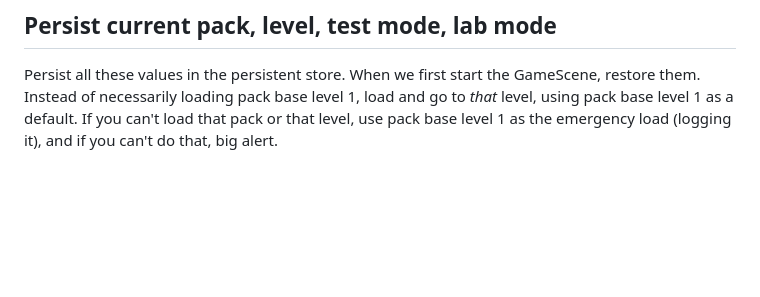
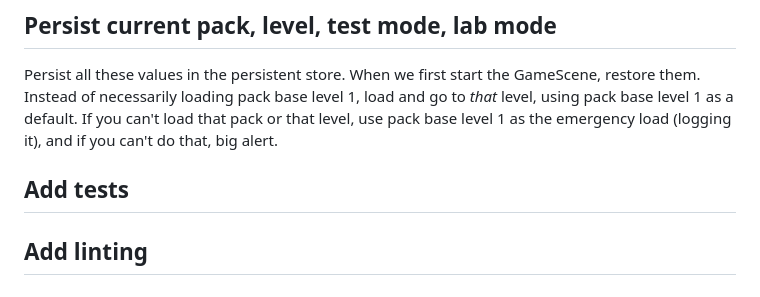
Before and after one commit to david-a-wheeler/brothers, a Markdown page: TODO.md, the part around the change. Drawn GitHub-style; blank space fills up the shorter version.

Commit message:
More TODO items: testing, linting
Signed-off-by: David A. Wheeler <dwheeler@dwheeler.com>

```diff
--- a/TODO.md
+++ b/TODO.md
@@ -76,3 +76,7 @@ and go to *that* level, using pack base level 1 as a default.
 If you can't load that pack or that level, use pack base level 1
 as the emergency load (logging it), and if you can't do that,
 big alert.
+
+## Add tests
+
+## Add linting
```
